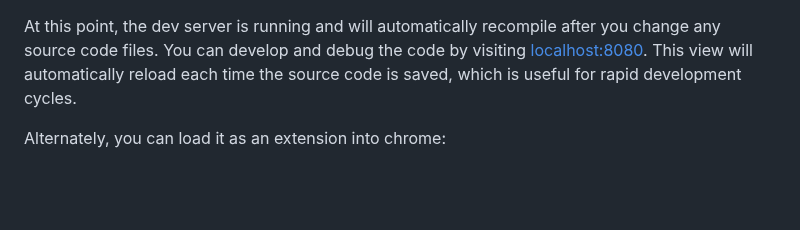
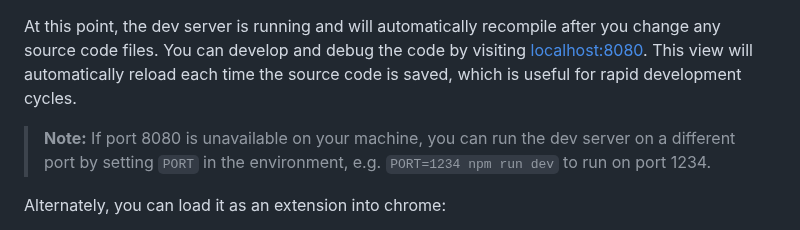
Before and after one commit to center-for-threat-informed-defense/attack-powered-suit, a Markdown page: README.md, the part around the change. Drawn GitHub-style; blank space fills up the shorter version.

```diff
--- a/README.md
+++ b/README.md
@@ -141,6 +141,10 @@ you change any source code files. You can develop and debug the code by visiting
 each time the source code is saved, which is useful for rapid development
 cycles.
 
+> **Note:** If port 8080 is unavailable on your machine, you can run the dev
+> server on a different port by setting `PORT` in the environment, e.g.
+> `PORT=1234 npm run dev` to run on port 1234.
+
 Alternately, you can load it as an extension into chrome:
 
 1. Go to the extensions settings.
```
Also changed, not shown: public/image/store-icon.png, 1 other file.
